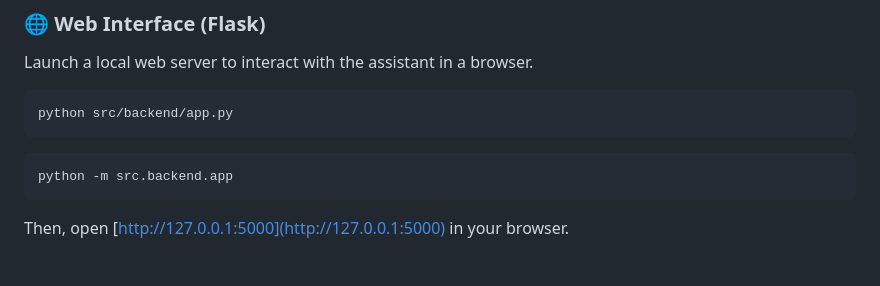
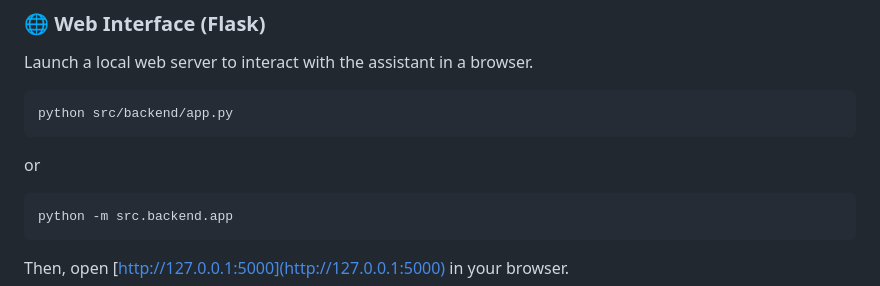
Before and after one commit to ansuman-shukla/business-insights-assistant, a Markdown page: README.md, the part around the change. Rendered like a GitHub page; blank space fills up the shorter version.

Commit message:
Update README.md to include an alternative command for launching the application

````diff
--- a/README.md
+++ b/README.md
@@ -129,6 +129,8 @@ Launch a local web server to interact with the assistant in a browser.
 python src/backend/app.py
 ```
 
+or
+
 ```bash
 python -m src.backend.app
 ```
````
